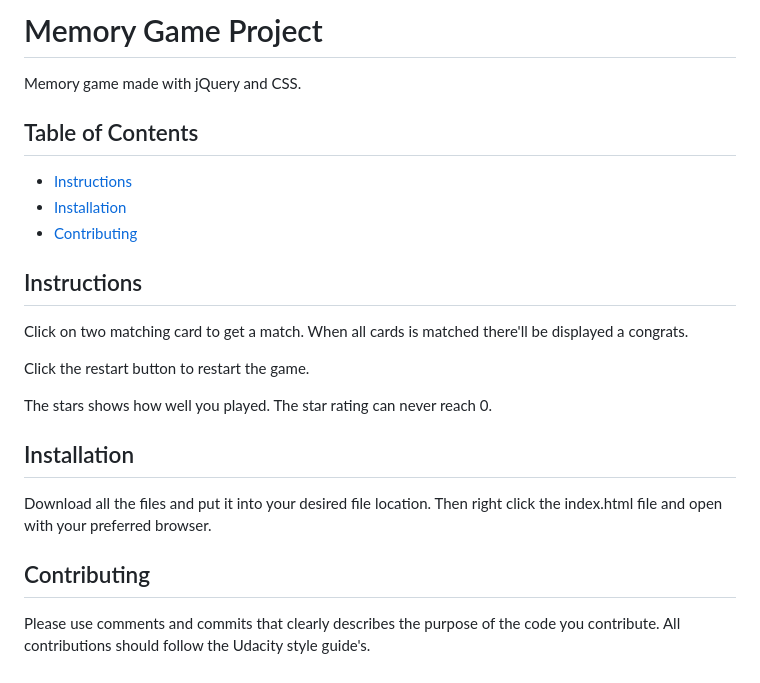
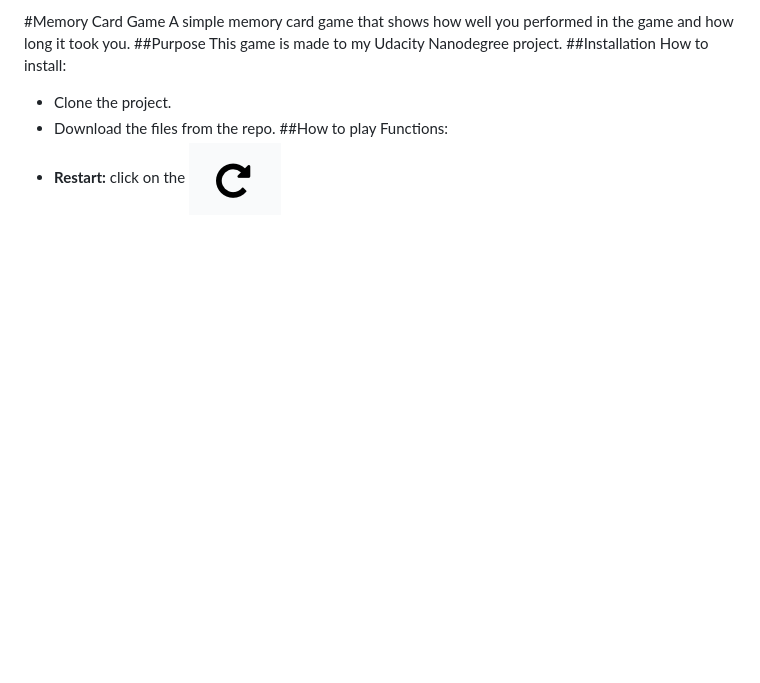
Before and after one commit to Matildevoldsen/memory-card, a Markdown page: README.md, the part around the change. GitHub-like rendering; pictures changed too: img/Skærmbillede 2018-01-01 kl. 12.26.34.png (added); blank space fills up the shorter version.

```diff
--- a/README.md
+++ b/README.md
@@ -1,20 +1,11 @@
-# Memory Game Project
-Memory game made with jQuery and CSS.
-## Table of Contents
-
-* [Instructions](#instructions)
-* [Installation](#installation)
-* [Contributing](#contributing)
-
-## Instructions
-Click on two matching card to get a match. When all cards is matched there'll be displayed a congrats.
-
-Click the restart button to restart the game.
-
-The stars shows how well you played. The star rating can never reach 0.
-## Installation
-Download all the files and put it into your desired file location. Then right click the index.html file and open with your preferred browser.
-
-## Contributing
-
-Please use comments and commits that clearly describes the purpose of the code you contribute. All contributions should follow the Udacity style guide's.
+#Memory Card Game
+A simple memory card game that shows how well you performed in the game and how long it took you.
+##Purpose
+This game is made to my Udacity Nanodegree project.
+##Installation
+How to install:
+* Clone the project.
+* Download the files from the repo.
+##How to play
+Functions:
+* **Restart:** click on the ![alt text](img/Skærmbillede%202018-01-01%20kl.%2012.26.34.png "Restart Button")
```
Also changed, not shown: 2 other files.
